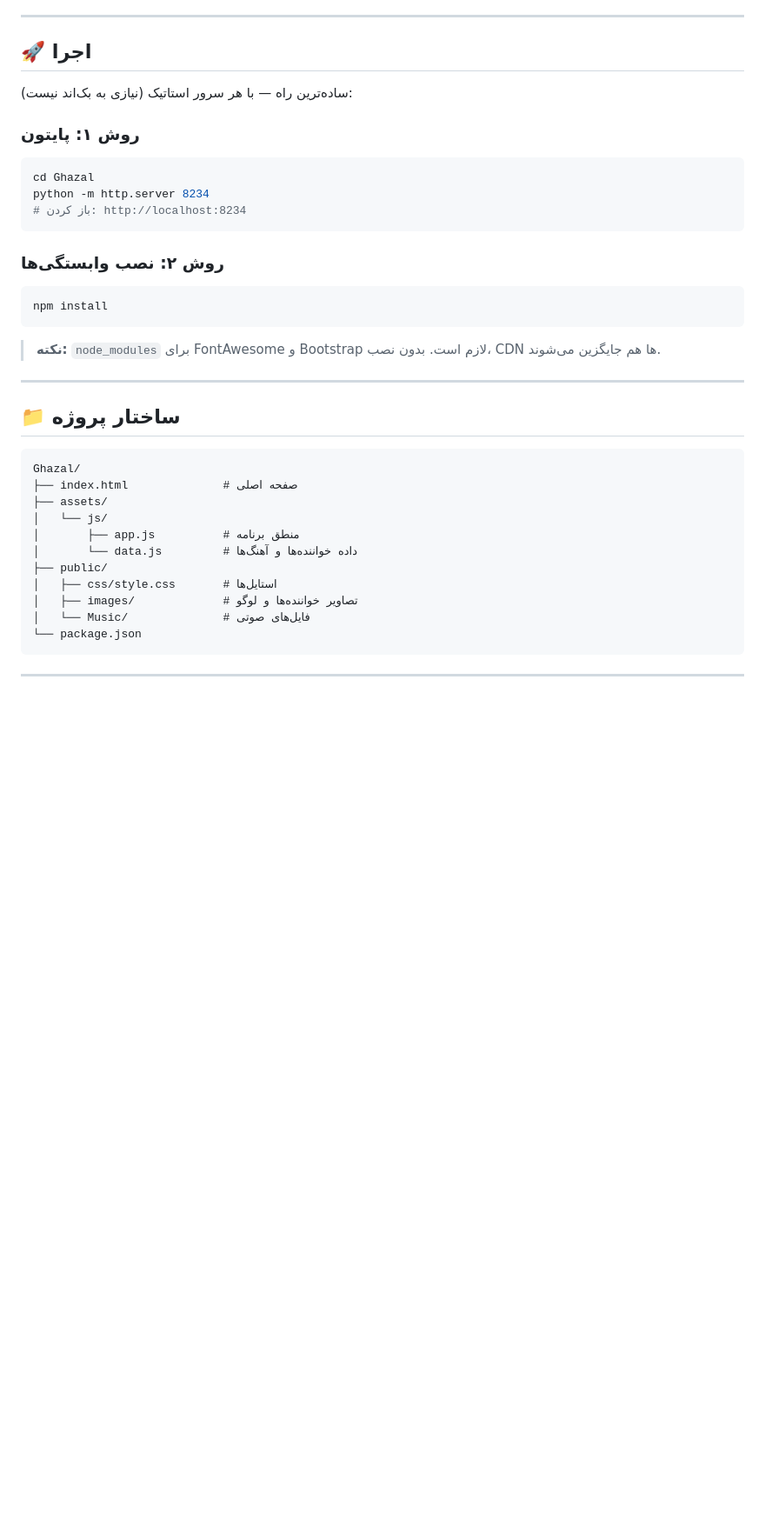
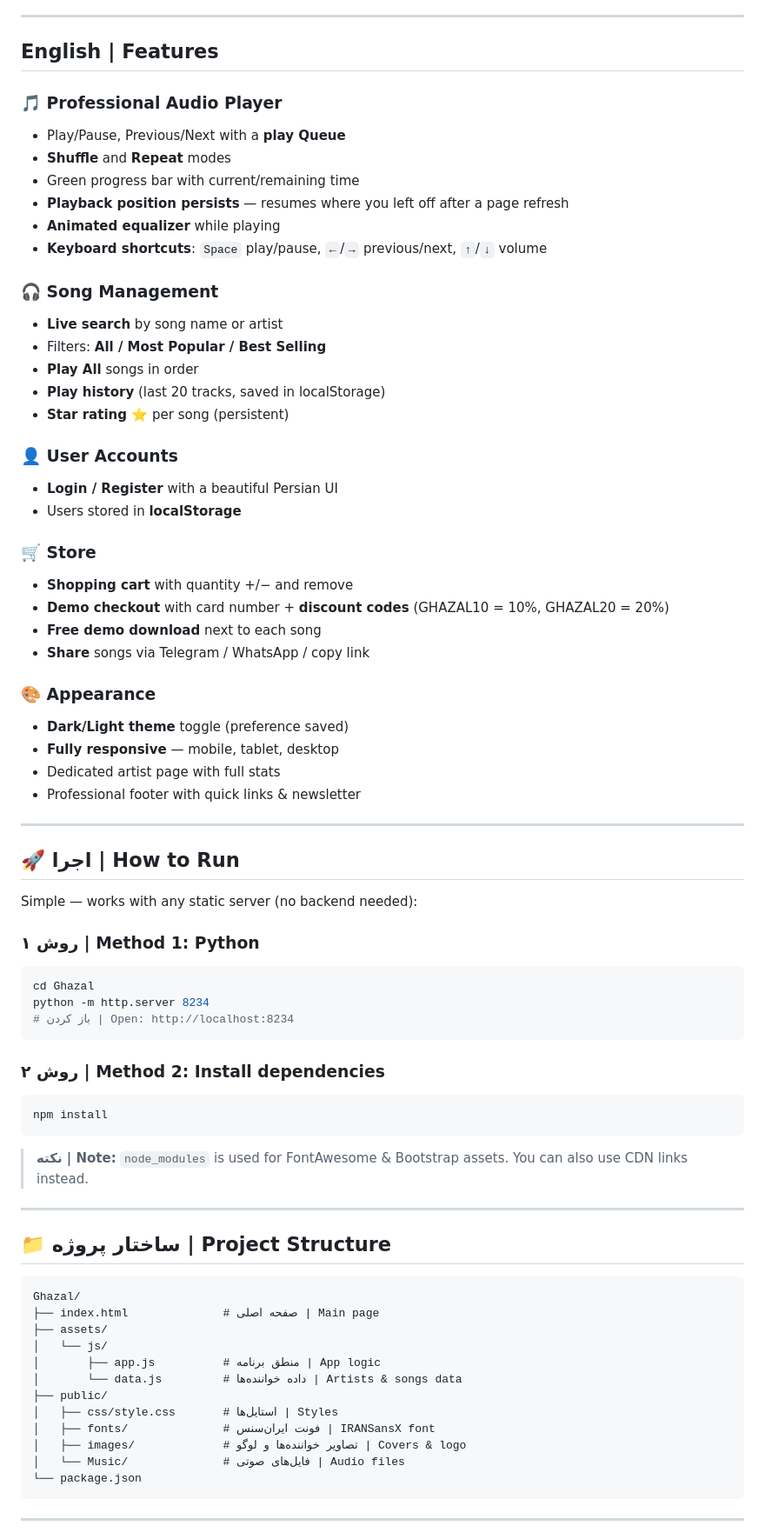
Before and after one commit to Yasinkhalili1/ghazal, a Markdown page: README.md, the part around one of its changes. Shown at 87% size. Rendered like a GitHub page; blank space fills up the shorter version.

Commit message:
Add bilingual README (Persian + English)

````diff
--- a/README.md
+++ b/README.md
@@ -46,38 +47,75 @@
 
 ---
 
-## 🚀 اجرا
+## English | Features
 
-ساده‌ترین راه — با هر سرور استاتیک (نیازی به بک‌اند نیست):
+### 🎵 Professional Audio Player
+- Play/Pause, Previous/Next with a **play Queue**
+- **Shuffle** and **Repeat** modes
+- Green progress bar with current/remaining time
+- **Playback position persists** — resumes where you left off after a page refresh
+- **Animated equalizer** while playing
+- **Keyboard shortcuts**: `Space` play/pause, `←`/`→` previous/next, `↑`/`↓` volume
 
-### روش ۱: پایتون
+### 🎧 Song Management
+- **Live search** by song name or artist
+- Filters: **All / Most Popular / Best Selling**
+- **Play All** songs in order
+- **Play history** (last 20 tracks, saved in localStorage)
+- **Star rating ⭐** per song (persistent)
+
+### 👤 User Accounts
+- **Login / Register** with a beautiful Persian UI
+- Users stored in **localStorage**
+
+### 🛒 Store
+- **Shopping cart** with quantity +/− and remove
+- **Demo checkout** with card number + **discount codes** (GHAZAL10 = 10%, GHAZAL20 = 20%)
+- **Free demo download** next to each song
+- **Share** songs via Telegram / WhatsApp / copy link
+
+### 🎨 Appearance
+- **Dark/Light theme** toggle (preference saved)
+- **Fully responsive** — mobile, tablet, desktop
+- Dedicated artist page with full stats
+- Professional footer with quick links & newsletter
+
+---
+
+## 🚀 اجرا | How to Run
+
+Simple — works with any static server (no backend needed):
+
+### روش ۱ | Method 1: Python
 ```bash
 cd Ghazal
 python -m http.server 8234
-# باز کردن: http://localhost:8234
+# باز کردن | Open: http://localhost:8234
 ```
 
-### روش ۲: نصب وابستگی‌ها
+### روش ۲ | Method 2: Install dependencies
 ```bash
 npm install
 ```
-> **نکته:** `node_modules` برای FontAwesome و Bootstrap لازم است. بدون نصب، CDN ها هم جایگزین می‌شوند.
+
+> **نکته | Note:** `node_modules` is used for FontAwesome & Bootstrap assets. You can also use CDN links instead.
 
 ---
 
-## 📁 ساختار پروژه
+## 📁 ساختار پروژه | Project Structure
 
 ```
 Ghazal/
-├── index.html              # صفحه اصلی
+├── index.html              # صفحه اصلی | Main page
 ├── assets/
 │   └── js/
-│       ├── app.js          # منطق برنامه
-│       └── data.js         # داده خواننده‌ها و آهنگ‌ها
+│       ├── app.js          # منطق برنامه | App logic
+│       └── data.js         # داده خواننده‌ها | Artists & songs data
 ├── public/
-│   ├── css/style.css       # استایل‌ها
-│   ├── images/             # تصاویر خواننده‌ها و لوگو
-│   └── Music/              # فایل‌های صوتی
+│   ├── css/style.css       # استایل‌ها | Styles
+│   ├── fonts/              # فونت ایران‌سنس | IRANSansX font
+│   ├── images/             # تصاویر خواننده‌ها و لوگو | Covers & logo
+│   └── Music/              # فایل‌های صوتی | Audio files
 └── package.json
 ```
 
````
Also changed, not shown: other parts of README.md (+20 -17 lines).
